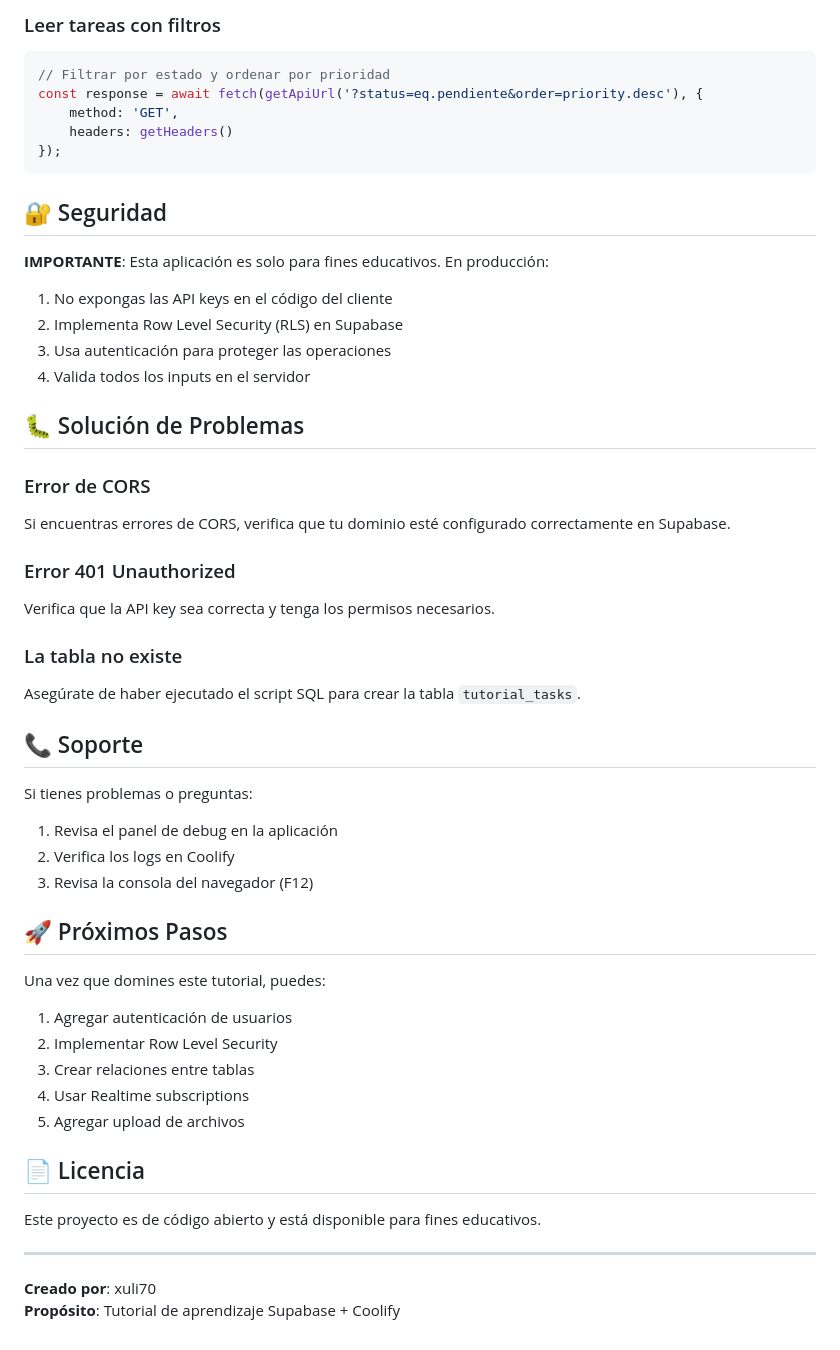
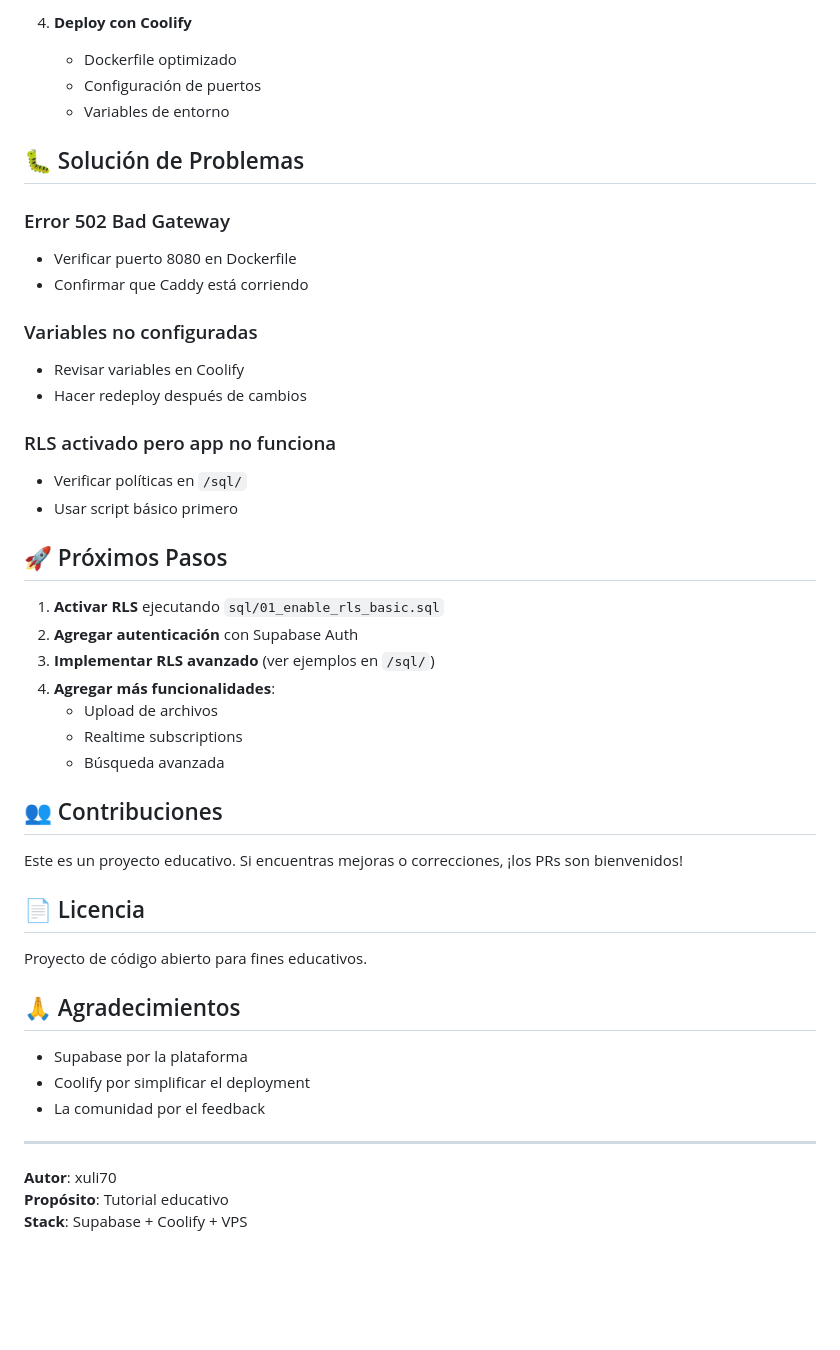
Before and after one commit to xuli70/supabase-tutorial-coolify, a Markdown page: README.md, the part around the change printed below. GitHub-like rendering; blank space fills up the shorter version.

````diff
--- a/README.md
+++ b/README.md
@@ -111,54 +146,48 @@ const response = await fetch(getApiUrl(), {
-### Leer tareas con filtros
-```javascript
-// Filtrar por estado y ordenar por prioridad
-const response = await fetch(getApiUrl('?status=eq.pendiente&order=priority.desc'), {
-    method: 'GET',
-    headers: getHeaders()
-});
-```
-
-## 🔐 Seguridad
-
-**IMPORTANTE**: Esta aplicación es solo para fines educativos. En producción:
-
-1. No expongas las API keys en el código del cliente
-2. Implementa Row Level Security (RLS) en Supabase
-3. Usa autenticación para proteger las operaciones
-4. Valida todos los inputs en el servidor
+4. **Deploy con Coolify**
+   - Dockerfile optimizado
+   - Configuración de puertos
+   - Variables de entorno
 
 ## 🐛 Solución de Problemas
 
-### Error de CORS
-Si encuentras errores de CORS, verifica que tu dominio esté configurado correctamente en Supabase.
+### Error 502 Bad Gateway
+- Verificar puerto 8080 en Dockerfile
+- Confirmar que Caddy está corriendo
 
-### Error 401 Unauthorized
-Verifica que la API key sea correcta y tenga los permisos necesarios.
+### Variables no configuradas
+- Revisar variables en Coolify
+- Hacer redeploy después de cambios
 
-### La tabla no existe
-Asegúrate de haber ejecutado el script SQL para crear la tabla `tutorial_tasks`.
-
-## 📞 Soporte
-
-Si tienes problemas o preguntas:
-1. Revisa el panel de debug en la aplicación
-2. Verifica los logs en Coolify
-3. Revisa la consola del navegador (F12)
+### RLS activado pero app no funciona
+- Verificar políticas en `/sql/`
+- Usar script básico primero
 
 ## 🚀 Próximos Pasos
 
-Una vez que domines este tutorial, puedes:
+1. **Activar RLS** ejecutando `sql/01_enable_rls_basic.sql`
+2. **Agregar autenticación** con Supabase Auth
+3. **Implementar RLS avanzado** (ver ejemplos en `/sql/`)
+4. **Agregar más funcionalidades**:
+   - Upload de archivos
+   - Realtime subscriptions
+   - Búsqueda avanzada
 
-1. Agregar autenticación de usuarios
-2. Implementar Row Level Security
-3. Crear relaciones entre tablas
-4. Usar Realtime subscriptions
-5. Agregar upload de archivos
+## 👥 Contribuciones
+
+Este es un proyecto educativo. Si encuentras mejoras o correcciones, ¡los PRs son bienvenidos!
 
 ## 📄 Licencia
 
-Este proyecto es de código abierto y está disponible para fines educativos.
+Proyecto de código abierto para fines educativos.
+
+## 🙏 Agradecimientos
+
+- Supabase por la plataforma
+- Coolify por simplificar el deployment
+- La comunidad por el feedback
 
 ---
 
-**Creado por**: xuli70
-**Propósito**: Tutorial de aprendizaje Supabase + Coolify
+**Autor**: xuli70
+**Propósito**: Tutorial educativo
+**Stack**: Supabase + Coolify + VPS
````
Also changed, not shown: other parts of README.md (+96 -61 lines).
